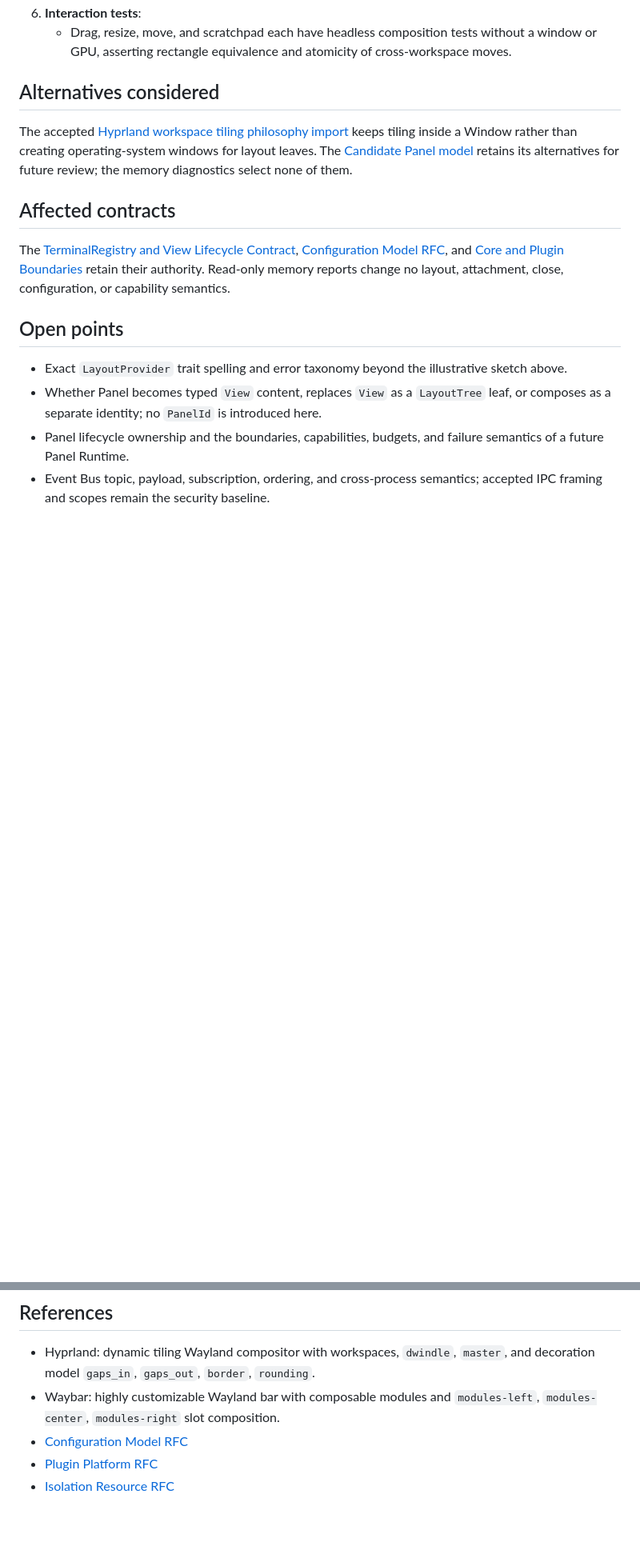
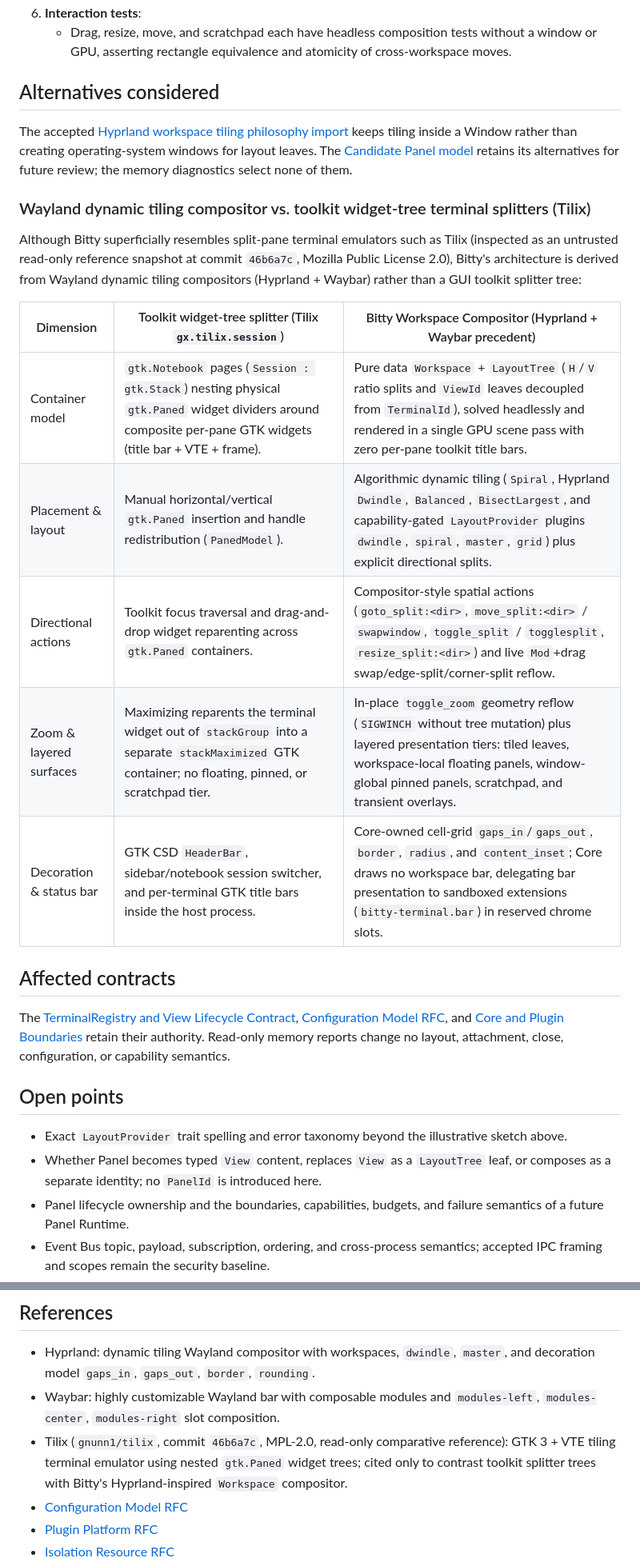
Before and after one commit to bitty-terminal/bitty-terminal-docs, a Markdown page: specifications/workspace-compositor.md, 2 parts joined by grey strips. Shown at 80% size. Rendered like a GitHub page; blank space fills up the shorter version.

Commit message:
[CTX-0206] docs(ui): contrast Hyprland compositor inspiration with GTK Paned terminal splitters (Tilix) (#424)

```diff
--- a/specifications/workspace-compositor.md
+++ b/specifications/workspace-compositor.md
@@ -1009,6 +1009,22 @@ for layout leaves. The [Candidate Panel model](#candidate-panel-model)
 retains its alternatives for future review; the memory diagnostics select
 none of them.
 
+### Wayland dynamic tiling compositor vs. toolkit widget-tree terminal splitters (Tilix)
+
+Although Bitty superficially resembles split-pane terminal emulators such as
+Tilix (inspected as an untrusted read-only reference snapshot at commit
+`46b6a7c`, Mozilla Public License 2.0), Bitty's architecture is derived from
+Wayland dynamic tiling compositors (Hyprland + Waybar) rather than a GUI
+toolkit splitter tree:
+
+| Dimension               | Toolkit widget-tree splitter (Tilix `gx.tilix.session`)                                                                                                    | Bitty Workspace Compositor (Hyprland + Waybar precedent)                                                                                                                                                                   |
+| ----------------------- | ---------------------------------------------------------------------------------------------------------------------------------------------------------- | -------------------------------------------------------------------------------------------------------------------------------------------------------------------------------------------------------------------------- |
+| Container model         | `gtk.Notebook` pages (`Session : gtk.Stack`) nesting physical `gtk.Paned` widget dividers around composite per-pane GTK widgets (title bar + VTE + frame). | Pure data `Workspace` + `LayoutTree` (`H`/`V` ratio splits and `ViewId` leaves decoupled from `TerminalId`), solved headlessly and rendered in a single GPU scene pass with zero per-pane toolkit title bars.              |
+| Placement & layout      | Manual horizontal/vertical `gtk.Paned` insertion and handle redistribution (`PanedModel`).                                                                 | Algorithmic dynamic tiling (`Spiral`, Hyprland `Dwindle`, `Balanced`, `BisectLargest`, and capability-gated `LayoutProvider` plugins `dwindle`, `spiral`, `master`, `grid`) plus explicit directional splits.              |
+| Directional actions     | Toolkit focus traversal and drag-and-drop widget reparenting across `gtk.Paned` containers.                                                                | Compositor-style spatial actions (`goto_split:<dir>`, `move_split:<dir>` / `swapwindow`, `toggle_split` / `togglesplit`, `resize_split:<dir>`) and live `Mod`+drag swap/edge-split/corner-split reflow.                    |
+| Zoom & layered surfaces | Maximizing reparents the terminal widget out of `stackGroup` into a separate `stackMaximized` GTK container; no floating, pinned, or scratchpad tier.      | In-place `toggle_zoom` geometry reflow (`SIGWINCH` without tree mutation) plus layered presentation tiers: tiled leaves, workspace-local floating panels, window-global pinned panels, scratchpad, and transient overlays. |
+| Decoration & status bar | GTK CSD `HeaderBar`, sidebar/notebook session switcher, and per-terminal GTK title bars inside the host process.                                           | Core-owned cell-grid `gaps_in`/`gaps_out`, `border`, `radius`, and `content_inset`; Core draws no workspace bar, delegating bar presentation to sandboxed extensions (`bitty-terminal.bar`) in reserved chrome slots.      |
+
 ## Affected contracts
 
 The [TerminalRegistry and View Lifecycle Contract](terminal-registry-view-lifecycle-rfc.md),
@@ -1115,6 +1131,10 @@ or security-risk closure; the normative security corpus remains binding.
   `master`, and decoration model `gaps_in`, `gaps_out`, `border`, `rounding`.
 - Waybar: highly customizable Wayland bar with composable modules and
   `modules-left`, `modules-center`, `modules-right` slot composition.
+- Tilix (`gnunn1/tilix`, commit `46b6a7c`, MPL-2.0, read-only comparative
+  reference): GTK 3 + VTE tiling terminal emulator using nested `gtk.Paned`
+  widget trees; cited only to contrast toolkit splitter trees with Bitty's
+  Hyprland-inspired `Workspace` compositor.
 - [Configuration Model RFC](configuration-model-rfc.md)
 - [Plugin Platform RFC](https://github.com/bitty-terminal/bitty-plugins-docs/blob/main/specifications/plugin-platform-rfc.md)
 - [Isolation Resource RFC](https://github.com/bitty-terminal/bitty-plugins-docs/blob/main/runtime/isolation-resource-rfc.md)
```
